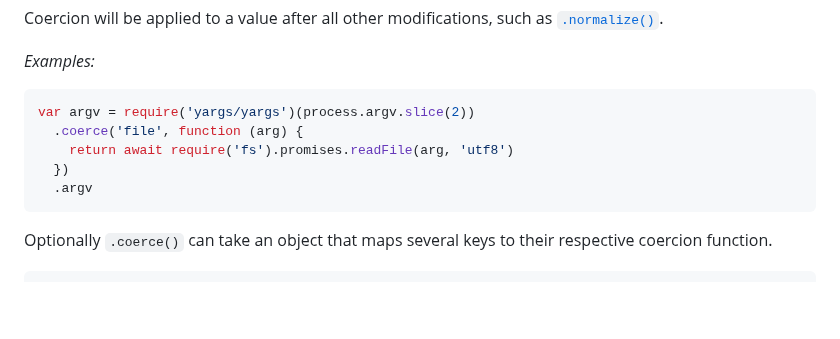
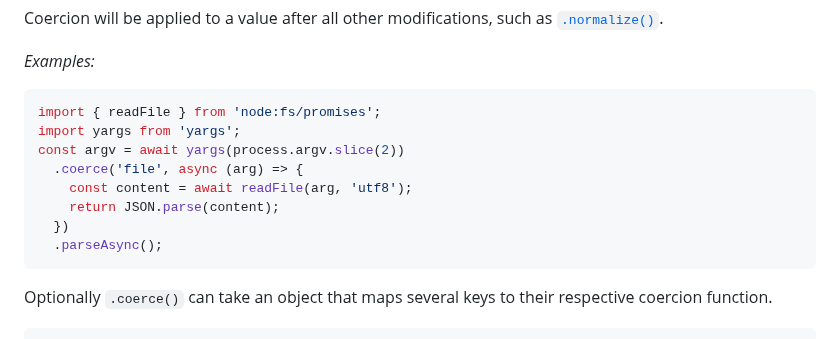
Before and after one commit to yargs/yargs, a Markdown page: docs/api.md, the part around the change. Rendered like a GitHub page; blank space fills up the shorter version.

Commit message:
docs: Fix example of coerce (#2316)

````diff
--- a/docs/api.md
+++ b/docs/api.md
@@ -198,11 +198,14 @@ all other modifications, such as [`.normalize()`](#normalize).
 _Examples:_
 
 ```js
-var argv = require('yargs/yargs')(process.argv.slice(2))
-  .coerce('file', function (arg) {
-    return await require('fs').promises.readFile(arg, 'utf8')
-  })
-  .argv
+import { readFile } from 'node:fs/promises';
+import yargs from 'yargs';
+const argv = await yargs(process.argv.slice(2))
+  .coerce('file', async (arg) => {
+    const content = await readFile(arg, 'utf8');
+    return JSON.parse(content);
+  })
+  .parseAsync();
 ```
 
 Optionally `.coerce()` can take an object that maps several keys to their
````
